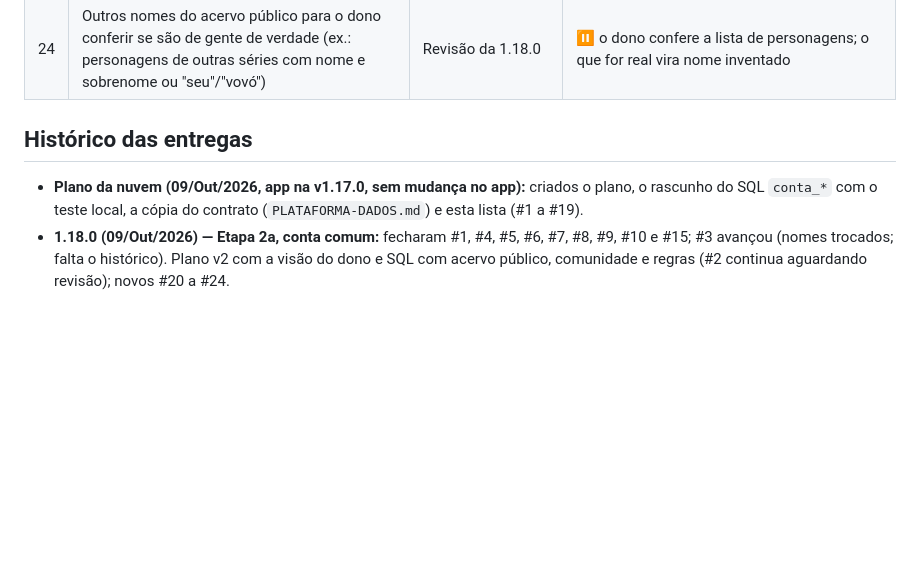
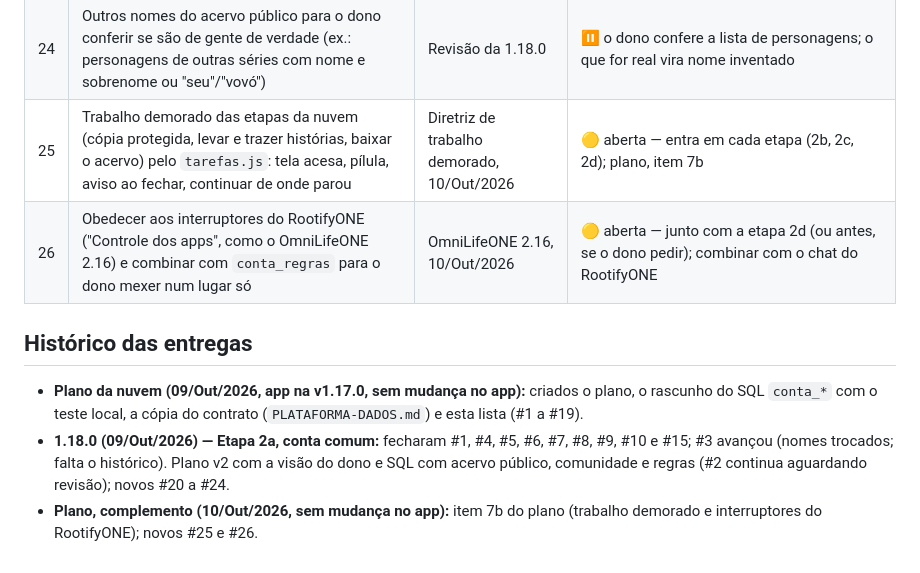
Before and after one commit to MarceloNeco/contador-de-historias, a Markdown page: PENDENCIAS.md, the part around the change. GitHub-like rendering; blank space fills up the shorter version.

```diff
--- a/PENDENCIAS.md
+++ b/PENDENCIAS.md
@@ -35,6 +35,8 @@ das crianças. Plano: `PLANO-SUPABASE-contador-de-historias.md`.
 | 22 | Revisão da equipe antes de a história aparecer na comunidade: começa ligada? | idem (app para crianças) | ⏸ recomendação: ligada no começo (`revisao_previa`); dá para desligar no RootifyONE |
 | 23 | Termos de uso da comunidade (o que pode publicar, direitos sobre a história, personagens de filmes, denúncias) | idem | ⏸ texto legal antes de abrir a comunidade |
 | 24 | Outros nomes do acervo público para o dono conferir se são de gente de verdade (ex.: personagens de outras séries com nome e sobrenome ou "seu"/"vovó") | Revisão da 1.18.0 | ⏸ o dono confere a lista de personagens; o que for real vira nome inventado |
+| 25 | Trabalho demorado das etapas da nuvem (cópia protegida, levar e trazer histórias, baixar o acervo) pelo `tarefas.js`: tela acesa, pílula, aviso ao fechar, continuar de onde parou | Diretriz de trabalho demorado, 10/Out/2026 | 🟡 aberta — entra em cada etapa (2b, 2c, 2d); plano, item 7b |
+| 26 | Obedecer aos interruptores do RootifyONE ("Controle dos apps", como o OmniLifeONE 2.16) e combinar com `conta_regras` para o dono mexer num lugar só | OmniLifeONE 2.16, 10/Out/2026 | 🟡 aberta — junto com a etapa 2d (ou antes, se o dono pedir); combinar com o chat do RootifyONE |
 
 ## Histórico das entregas
 
@@ -43,3 +45,5 @@ das crianças. Plano: `PLANO-SUPABASE-contador-de-historias.md`.
 - **1.18.0 (09/Out/2026) — Etapa 2a, conta comum:** fecharam #1, #4, #5, #6, #7, #8, #9, #10 e #15; #3 avançou (nomes trocados;
   falta o histórico). Plano v2 com a visão do dono e SQL com acervo público, comunidade e regras (#2 continua aguardando
   revisão); novos #20 a #24.
+- **Plano, complemento (10/Out/2026, sem mudança no app):** item 7b do plano (trabalho demorado e interruptores do
+  RootifyONE); novos #25 e #26.
```
Also changed, not shown: PLANO-SUPABASE-contador-de-historias.md (+28 -1 lines).
